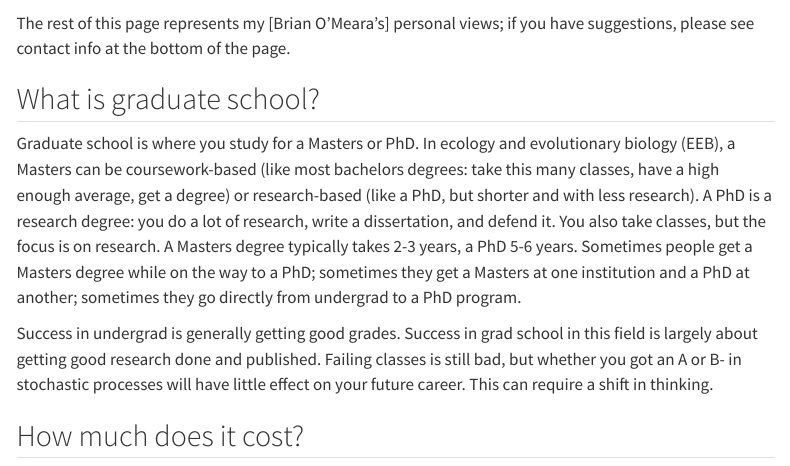
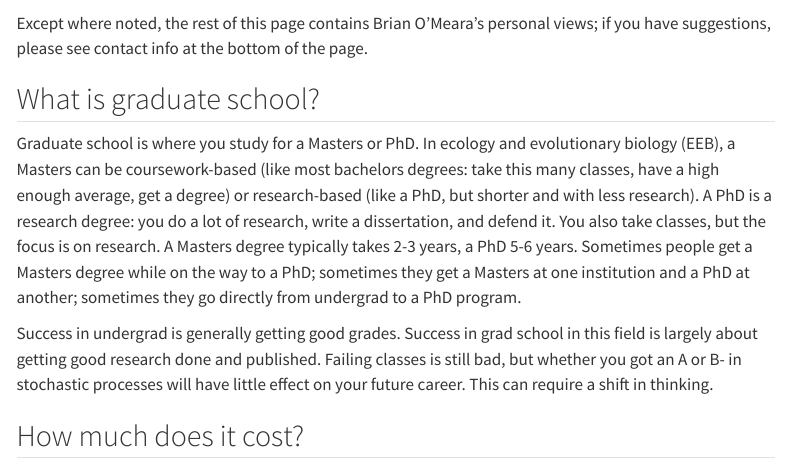
Before and after one commit to bomeara/applyingtoeeb, a Quarto document (index.qmd): the page in a window 1100 px wide, from 610 px down. Rendered offline with R 4.5, knitr and Pandoc in place of Quarto, with nearby package versions; menus at the side of the page are left out.

Commit message:
updating disclaimer slightly

```diff
--- a/index.qmd
+++ b/index.qmd
@@ -12,7 +12,7 @@ This page has info on how to apply to ecology, evolutionary biology, behavior, a
 start="2" >}}
 
 
-The rest of this page represents my [Brian O'Meara's] personal views; if you have suggestions, please see contact info at the bottom of the page.
+Except where noted, the rest of this page contains Brian O'Meara's personal views; if you have suggestions, please see contact info at the bottom of the page.
 
 ## What is graduate school?
 
```
Also changed, not shown: docs/search.json, 1 other file.
